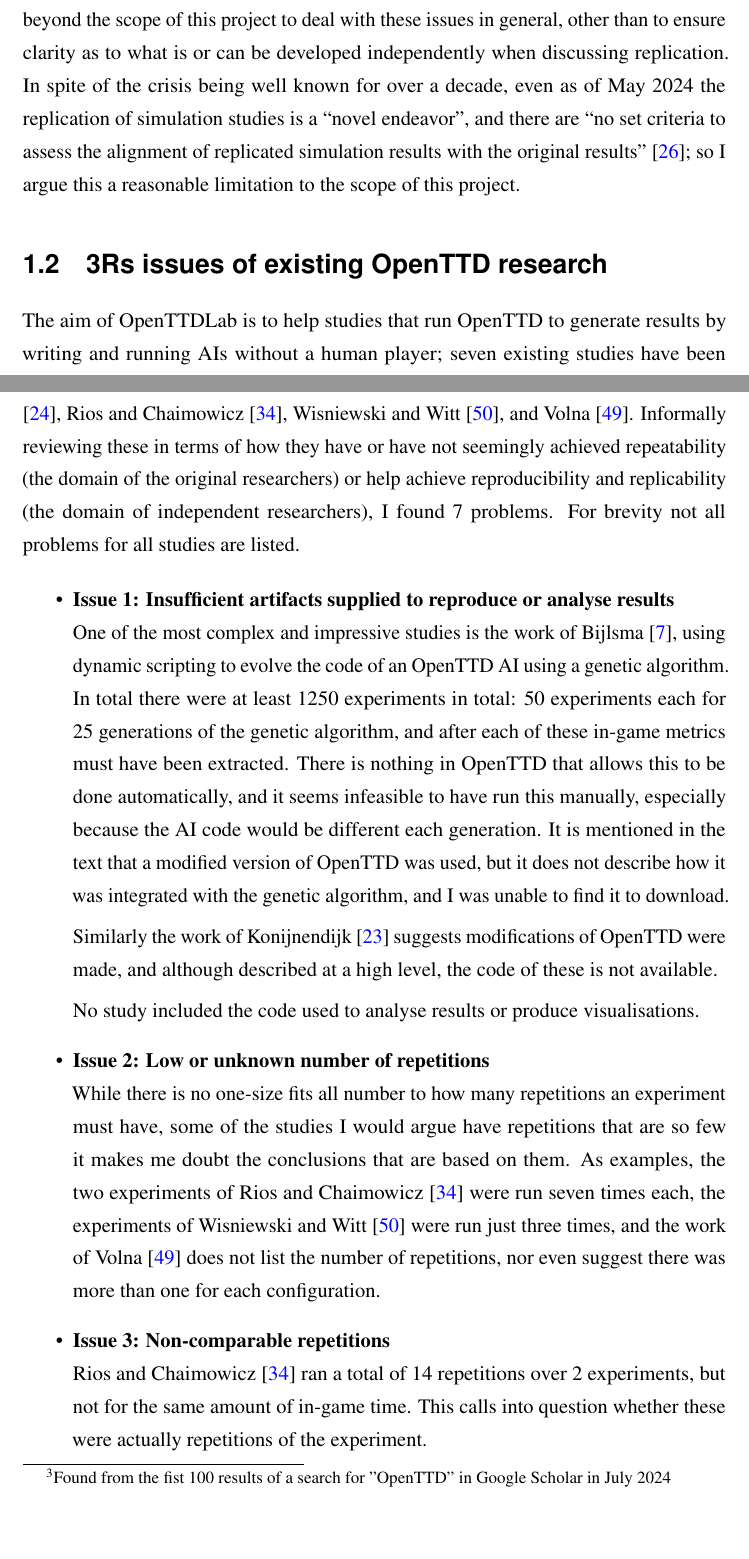
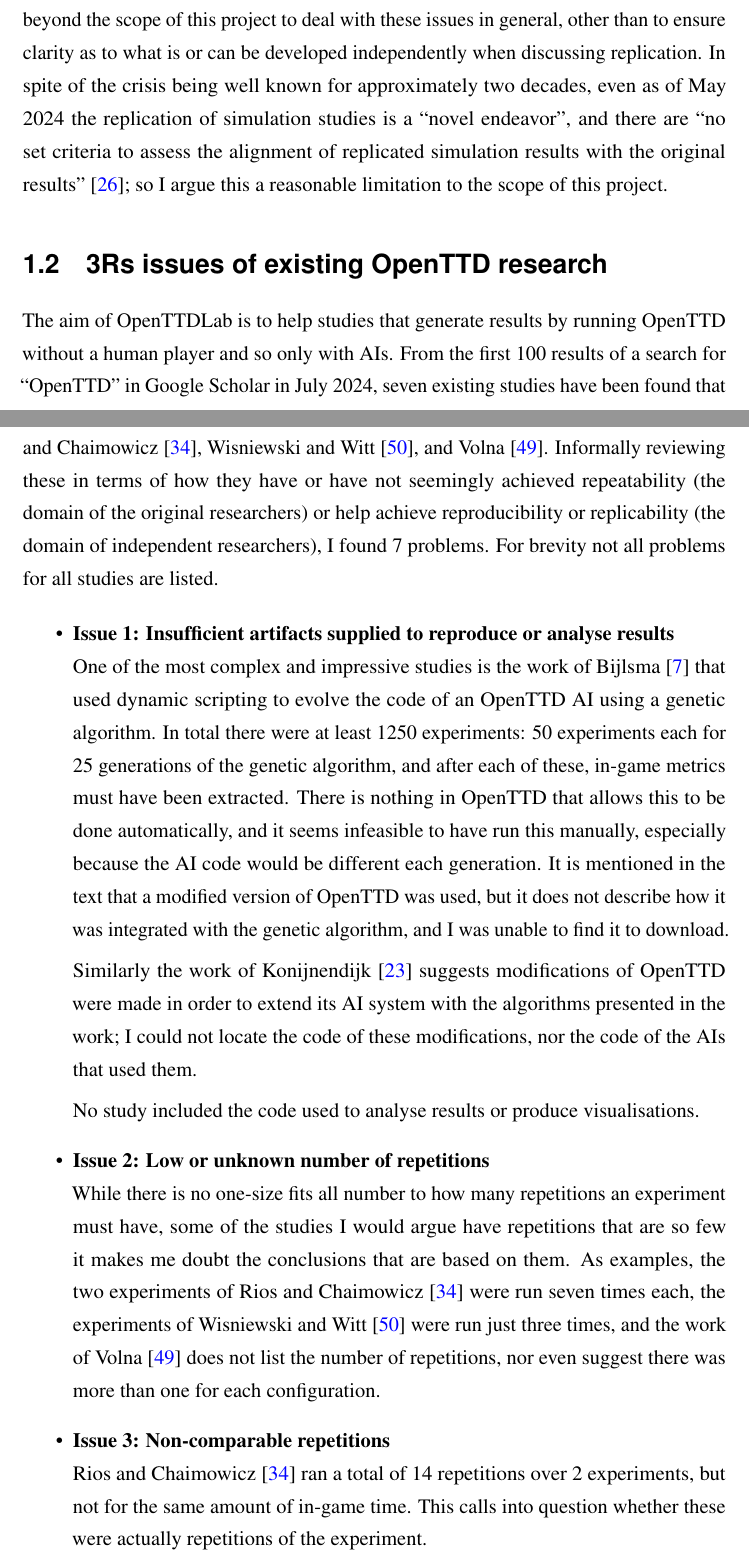
Before and after one commit to michalc/OpenTTDLab-MSc-Dissertation, a LaTeX thesis (main.tex): two parts of pages 11 and 12 of 102, joined at a grey line, cut so that both start at the same text, the shorter picture padded with empty space. Compiled offline with pdfLaTeX.

Commit message:
Updates from Overleaf

```diff
--- a/main.tex
+++ b/main.tex
@@ -215,8 +215,8 @@
 
 While ACM's definitions are clear in some respects, there is vagueness, especially in terms of what \emph{same result} means \cite{hill2022reproducibility}. In general, results can be said to be reproduced even if they are not exactly the same, i.e. not \emph{bitwise} identical. For example, in simulation studies if the original random seeds are not available but all other artifacts are, then results can still be said to be replicated if statistical results are the same \cite{luijken2024replicability}. Where appropriate I make a distinction between bitwise and non-bitwise reproducibility.
 
-Note that the definition of artifact is limited to objects created by the authors; if research uses OpenTTD then it appears the research can be deemed replicated without OpenTTD itself having to be developed independently, simply because it was already available; to me this seems an unexpected loophole in the definitions. Similarly to how reproducibility can be bitwise or non-bitwise, if we extend the ACM definition of artifact to include other software used to generate the results, as I would argue we should, there appears to be degrees of replication that depend on how much of the original software used to run the simulation has been developed independently. It is beyond the scope of this project to deal with these issues in general, other than to ensure clarity as to what is or can be developed independently when discussing replication. In spite of the crisis being well known for over a decade, even as of May 2024 the replication of simulation studies is a ``novel endeavor'',
-and there are ``no set criteria to assess the alignment of replicated simulation results with the original results'' \cite{luijken2024replicability}; so I argue this a reasonable limitation to the scope of this project.
+Note that the definition of artifact is limited to objects created by the authors; if research uses OpenTTD then it appears the research can be deemed replicated without OpenTTD itself having to be developed independently, simply because it was already available; to me this seems an unexpected loophole in the definitions. Similarly to how reproducibility can be bitwise or non-bitwise, if we extend the ACM definition of artifact to include other software used to generate the results, as I would argue we should, there appears to be degrees of replication that depend on how much of the original software used to run the simulation has been developed independently. It is beyond the scope of this project to deal with these issues in general, other than to ensure clarity as to what is or can be developed independently when discussing replication. In spite of the crisis being well known for approximately two decades, even as of May 2024 the replication of simulation studies is a ``novel endeavor'',
+and there are ``no set criteria to assess the alignment of replicated simulation results with the original results''~\cite{luijken2024replicability}; so I argue this a reasonable limitation to the scope of this project.
 
 % \section{Barriers in achieving the 3Rs}
 
@@ -236,14 +236,14 @@
 
 \section{3Rs issues of existing OpenTTD research}
 
-The aim of OpenTTDLab is to help studies that run OpenTTD to generate results by writing and running AIs without a human player; seven existing studies have been found that do this\singlespacedfootnote{Found from the fist 100 results of a search for "OpenTTD" in Google Scholar in July 2024}: the work of Beuneker \cite{beuneker2019autonomous}, Bijlsma \cite{bijlsma2014evolving}, Konijnendijk \cite{konijnendijk2015mcts}, {Lakom{\`y} \cite{lakomy2020railroad}, Rios and Chaimowicz \cite{rios2009trains}, Wisniewski and Witt \cite{wisniewski2011artificial}, and Volna \cite{volna2017fuzzy}. Informally reviewing these in terms of how they have or have not seemingly achieved repeatability (the domain of the original researchers) or help achieve reproducibility and replicability (the domain of independent researchers), I found 7 problems. For brevity not all problems for all studies are listed.
+The aim of OpenTTDLab is to help studies that generate results by running OpenTTD without a human player and so only with AIs. From the first 100 results of a search for ``OpenTTD'' in Google Scholar in July 2024, seven existing studies have been found that do this: the work of Beuneker \cite{beuneker2019autonomous}, Bijlsma \cite{bijlsma2014evolving}, Konijnendijk \cite{konijnendijk2015mcts}, {Lakom{\`y} \cite{lakomy2020railroad}, Rios and Chaimowicz \cite{rios2009trains}, Wisniewski and Witt \cite{wisniewski2011artificial}, and Volna \cite{volna2017fuzzy}. Informally reviewing these in terms of how they have or have not seemingly achieved repeatability (the domain of the original researchers) or help achieve reproducibility or replicability (the domain of independent researchers), I found 7 problems. For brevity not all problems for all studies are listed.
 
 \begin{itemize}
 
 \begin{descitem}{Issue 1: Insufficient artifacts supplied to reproduce or analyse results}
-One of the most complex and impressive studies is the work of Bijlsma \cite{bijlsma2014evolving}, using dynamic scripting to evolve the code of an OpenTTD AI using a genetic algorithm. In total there were at least 1250 experiments in total: 50 experiments each for 25 generations of the genetic algorithm, and after each of these in-game metrics must have been extracted. There is nothing in OpenTTD that allows this to be done automatically, and it seems infeasible to have run this manually, especially because the AI code would be different each generation. It is mentioned in the text that a modified version of OpenTTD was used, but it does not describe how it was integrated with the genetic algorithm, and I was unable to find it to download.
+One of the most complex and impressive studies is the work of Bijlsma \cite{bijlsma2014evolving} that used dynamic scripting to evolve the code of an OpenTTD AI using a genetic algorithm. In total there were at least 1250 experiments: 50 experiments each for 25 generations of the genetic algorithm, and after each of these, in-game metrics must have been extracted. There is nothing in OpenTTD that allows this to be done automatically, and it seems infeasible to have run this manually, especially because the AI code would be different each generation. It is mentioned in the text that a modified version of OpenTTD was used, but it does not describe how it was integrated with the genetic algorithm, and I was unable to find it to download.
 
-Similarly the work of Konijnendijk \cite{konijnendijk2015mcts} suggests modifications of OpenTTD were made, and although described at a high level, the code of these is not available.
+Similarly the work of Konijnendijk \cite{konijnendijk2015mcts} suggests modifications of OpenTTD were made in order to extend its AI system with the algorithms presented in the work; I could not locate the code of these modifications, nor the code of the AIs that used them.
 
 No study included the code used to analyse results or produce visualisations.
 \end{descitem}
```
Also changed, not shown: main.tex (2 more changed lines).
